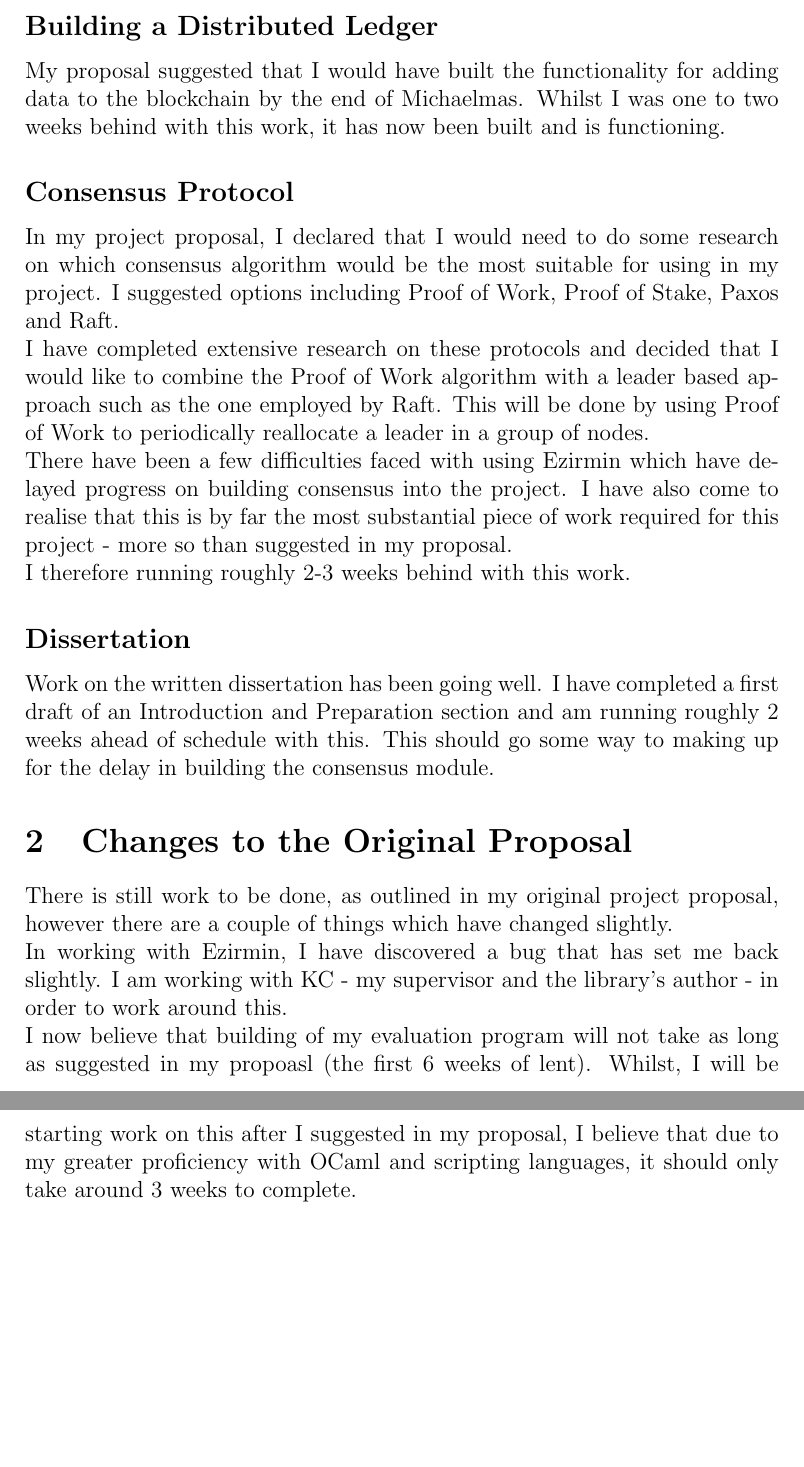
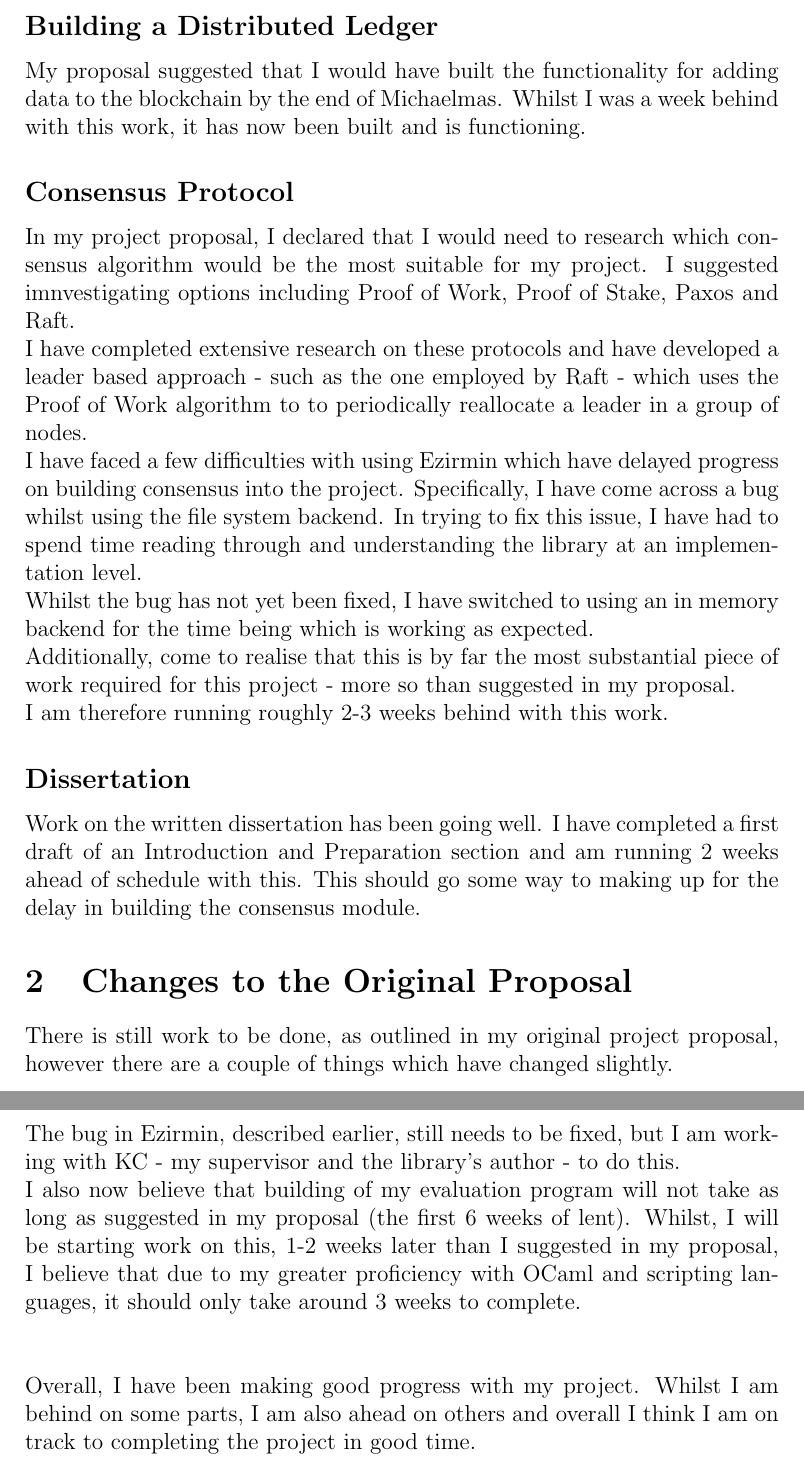
Before and after one commit to CharlieCrisp/Logan, a LaTeX document (Progress Report/Progress_Report.tex): two parts of pages 2 and 3 of 3, joined at a grey line, cut so that both start at the same text, the shorter picture padded with empty space. Compiled offline with pdfLaTeX.

Commit message:
Update Progress Report

```diff
--- a/Progress Report/Progress_Report.tex
+++ b/Progress Report/Progress_Report.tex
@@ -29,21 +29,25 @@ I have also now become very familiar with Ezirmin which provides a simplified AP
 This work was completed in the first half of Michaelmas, in accordance with my initial work schedule.
 \subsection*{Building a Distributed Ledger}
 My proposal suggested that I would have built the functionality for adding data to the blockchain by the end of Michaelmas.
-Whilst I was one to two weeks behind with this work, it has now been built and is functioning.
+Whilst I was a week behind with this work, it has now been built and is functioning.
 \subsection*{Consensus Protocol}
-In my project proposal, I declared that I would need to do some research on which consensus algorithm would be the most suitable for using in my project.
-I suggested options including Proof of Work, Proof of Stake, Paxos and Raft.\\
-I have completed extensive research on these protocols and decided that I would like to combine the Proof of Work algorithm with a leader based approach such as the one employed by Raft. This will be done by using Proof of Work to periodically reallocate a leader in a group of nodes.\\
-There have been a few difficulties faced with using Ezirmin which have delayed progress on building consensus into the project.
-I have also come to realise that this is by far the most substantial piece of work required for this project - more so than suggested in my proposal.\\
-I therefore running roughly 2-3 weeks behind with this work.
+In my project proposal, I declared that I would need to research which consensus algorithm would be the most suitable for my project.
+I suggested imnvestigating options including Proof of Work, Proof of Stake, Paxos and Raft.\\
+I have completed extensive research on these protocols and have developed a leader based approach - such as the one employed by Raft - which uses the Proof of Work algorithm to to periodically reallocate a leader in a group of nodes.\\
+I have faced a few difficulties with using Ezirmin which have delayed progress on building consensus into the project. Specifically, I have come across a bug whilst using the file system backend. In trying to fix this issue, I have had to spend time reading through and understanding the library at an implementation level.\\
+Whilst the bug has not yet been fixed, I have switched to using an in memory backend for the time being which is working as expected.\\
+Additionally, come to realise that this is by far the most substantial piece of work required for this project - more so than suggested in my proposal.\\
+I am therefore running roughly 2-3 weeks behind with this work.
 \subsection*{Dissertation}
 Work on the written dissertation has been going well.
-I have completed a first draft of an Introduction and Preparation section and am running roughly 2 weeks ahead of schedule with this.
+I have completed a first draft of an Introduction and Preparation section and am running 2 weeks ahead of schedule with this.
 This should go some way to making up for the delay in building the consensus module.
 \section{Changes to the Original Proposal}
 There is still work to be done, as outlined in my original project proposal, however there are a couple of things which have changed slightly.\\
-In working with Ezirmin, I have discovered a bug that has set me back slightly. I am working with KC - my supervisor and the library's author - in order to work around this.\\
-I now believe that building of my evaluation program will not take as long as suggested in my propoasl (the first 6 weeks of lent).
-Whilst, I will be starting work on this after I suggested in my proposal, I believe that due to my greater proficiency with OCaml and scripting languages, it should only take around 3 weeks to complete.
+The bug in Ezirmin, described earlier, still needs to be fixed, but I am working with KC - my supervisor and the library's author - to do this.\\
+I also now believe that building of my evaluation program will not take as long as suggested in my proposal (the first 6 weeks of lent).
+Whilst, I will be starting work on this, 1-2 weeks later than I suggested in my proposal, I believe that due to my greater proficiency with OCaml and scripting languages, it should only take around 3 weeks to complete.\\
+\\
+\\
+Overall, I have been making good progress with my project. Whilst I am behind on some parts, I am also ahead on others and overall I think I am on track to completing the project in good time.
 \end{document}
```
Also changed, not shown: Progress Report/Progress_Report.pdf, Progress Report/Progress_Report.tex (4 more changed lines).
